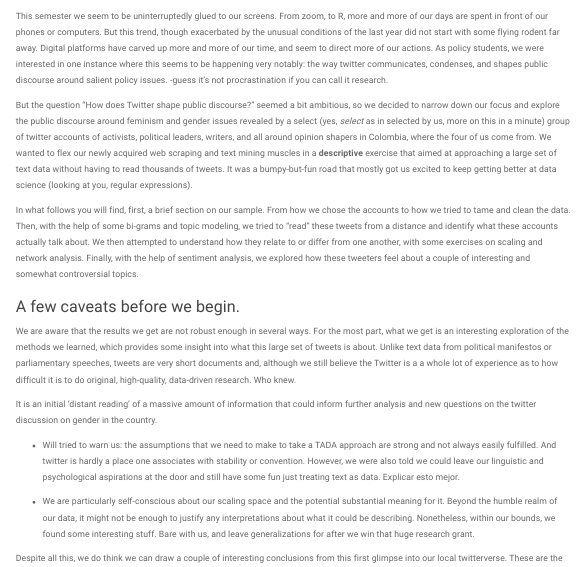
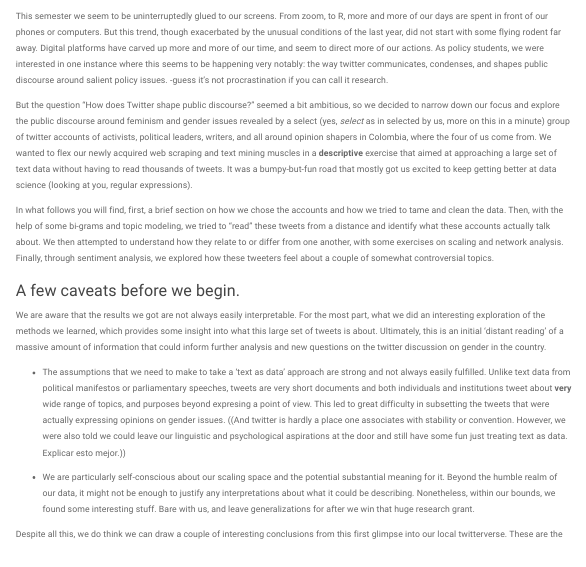
Before and after one commit to adelaida-barrera/twitteranalysis, an R Markdown document (Blog post - ItoDS:TADA.Rmd): the page in a window 1100 px wide, from 360 px down. Rendered offline with R 4.5, knitr and Pandoc, with nearby package versions; menus at the side of the page are left out.

Commit message:
Update Blog post - ItoDS:TADA.Rmd

```diff
--- a/Blog post - ItoDS:TADA.Rmd
+++ b/Blog post - ItoDS:TADA.Rmd
@@ -14,19 +14,17 @@ output:
 # ![](figures/twitterbird.png) What we set out to do
 
 
-This semester we seem to be uninterruptedly glued to our screens. From zoom, to R, more and more of our days are spent in front of our phones or computers. But this trend, though exacerbated by the unusual conditions of the last year did not start with some flying rodent far away. Digital platforms have carved up more and more of our time, and seem to direct more of our actions. As policy students, we were interested in one instance where this seems to be happening very notably: the way twitter communicates, condenses, and shapes public discourse around salient policy issues. -guess it’s not procrastination if you can call it research.
+This semester we seem to be uninterruptedly glued to our screens. From zoom, to R, more and more of our days are spent in front of our phones or computers. But this trend, though exacerbated by the unusual conditions of the last year, did not start with some flying rodent far away. Digital platforms have carved up more and more of our time, and seem to direct more of our actions. As policy students, we were interested in one instance where this seems to be happening very notably: the way twitter communicates, condenses, and shapes public discourse around salient policy issues. -guess it’s not procrastination if you can call it research.
 
 But the question “How does Twitter shape public discourse?” seemed a bit ambitious, so we decided to narrow down our focus and explore the public discourse around feminism and gender issues revealed by a select (yes, *select* as in selected by us, more on this in a minute) group of twitter accounts of activists, political leaders, writers, and all around opinion shapers in Colombia, where the four of us come from. We wanted to flex our newly acquired web scraping and text mining muscles in a **descriptive** exercise that aimed at approaching a large set of text data without having to read thousands of tweets. It was a bumpy-but-fun road that mostly got us excited to keep getting better at data science (looking at you, regular expressions).
 
-In what follows you will find, first, a brief section on our sample. From how we chose the accounts to how we tried to tame and clean the data. Then, with the help of some bi-grams and topic modeling, we tried to "read" these tweets from a distance and identify what these accounts actually talk about. We then attempted to understand how they relate to or differ from one another, with some exercises on scaling and network analysis. Finally, with the help of sentiment analysis, we explored how these tweeters feel about a couple of interesting and somewhat controversial topics.
+In what follows you will find, first, a brief section on how we chose the accounts and how we tried to tame and clean the data. Then, with the help of some bi-grams and topic modeling, we tried to "read" these tweets from a distance and identify what these accounts actually talk about. We then attempted to understand how they relate to or differ from one another, with some exercises on scaling and network analysis. Finally, through sentiment analysis, we explored how these tweeters feel about a couple of somewhat controversial topics.
 
 ### A few caveats before we begin.
 
- We are aware that the results we get are not robust enough in several ways. For the most part, what we get is an interesting exploration of the methods we learned, which provides some insight into what this large set of tweets is about. Unlike text data from political manifestos or parliamentary speeches, tweets are very short documents and, although we still believe the  Twitter is a  a whole lot of experience as to how difficult it is to do original, high-quality, data-driven research. Who knew.
+ We are aware that the results we got are not always easily interpretable. For the most part, what we did an interesting exploration of the methods we learned, which provides some insight into what this large set of tweets is about. Ultimately, this is an initial 'distant reading' of a massive amount of information that could inform further analysis and new questions on the twitter discussion on gender in the country.
 
-It is an initial 'distant reading' of a massive amount of information that could inform further analysis and new questions on the twitter discussion on gender in the country.
-
-- Will tried to warn us: the assumptions that we need to make to take a TADA approach are strong and not always easily fulfilled. And twitter is hardly a place one associates with stability or convention. However, we were also told we could leave our linguistic and psychological aspirations at the door and still have some fun just treating text as data. Explicar esto mejor.
+* The assumptions that we need to make to take a 'text as data' approach are strong and not always easily fulfilled. Unlike text data from political manifestos or parliamentary speeches, tweets are very short documents and both individuals and institutions tweet about **very** wide range of topics, and purposes beyond expresing a point of view. This led to great difficulty in subsetting the tweets that were actually expressing opinions on gender issues. ((And twitter is hardly a place one associates with stability or convention. However, we were also told we could leave our linguistic and psychological aspirations at the door and still have some fun just treating text as data. Explicar esto mejor.))
 
 - We are particularly self-conscious about our scaling space and the potential substantial meaning for it. Beyond the humble realm of our data, it might not be enough to justify any interpretations about what it could be describing. Nonetheless, within our bounds, we found some interesting stuff. Bare with us, and leave generalizations for after we win that huge research grant.
 
```
